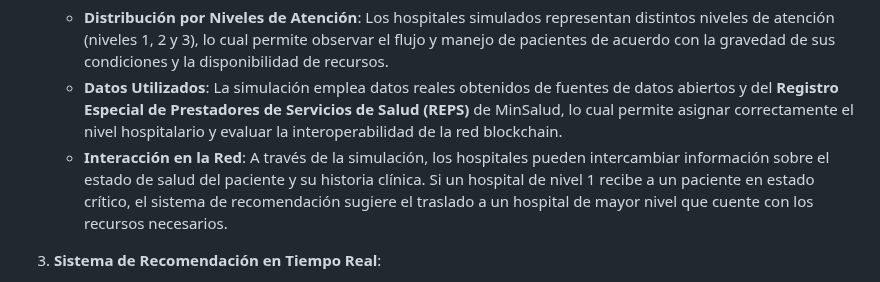
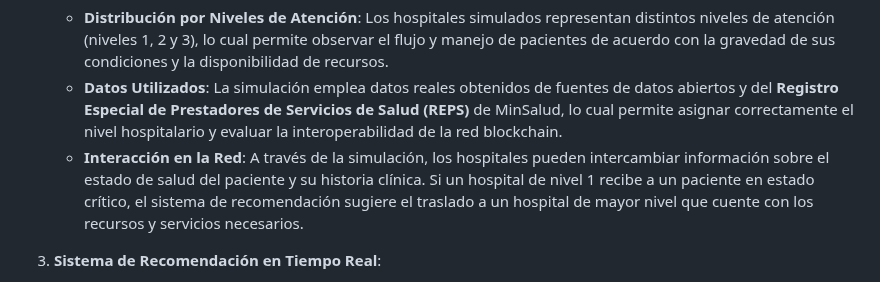
Before and after one commit to aisaza609/Interoperabilidad_Historias_clinicas, a Markdown page: README.md, the part around the change. Drawn GitHub-style.

```diff
--- a/README.md
+++ b/README.md
@@ -20,7 +20,7 @@ Para validar la funcionalidad y efectividad de la solución, se ha implementado
 2. **Simulación de los 3 Hospitales**:
    - **Distribución por Niveles de Atención**: Los hospitales simulados representan distintos niveles de atención (niveles 1, 2 y 3), lo cual permite observar el flujo y manejo de pacientes de acuerdo con la gravedad de sus condiciones y la disponibilidad de recursos.
    - **Datos Utilizados**: La simulación emplea datos reales obtenidos de fuentes de datos abiertos y del **Registro Especial de Prestadores de Servicios de Salud (REPS)** de MinSalud, lo cual permite asignar correctamente el nivel hospitalario y evaluar la interoperabilidad de la red blockchain.
-   - **Interacción en la Red**: A través de la simulación, los hospitales pueden intercambiar información sobre el estado de salud del paciente y su historia clínica. Si un hospital de nivel 1 recibe a un paciente en estado crítico, el sistema de recomendación sugiere el traslado a un hospital de mayor nivel que cuente con los recursos necesarios.
+   - **Interacción en la Red**: A través de la simulación, los hospitales pueden intercambiar información sobre el estado de salud del paciente y su historia clínica. Si un hospital de nivel 1 recibe a un paciente en estado crítico, el sistema de recomendación sugiere el traslado a un hospital de mayor nivel que cuente con los recursos y servicios necesarios.
 
 3. **Sistema de Recomendación en Tiempo Real**:
    - **Propósito**: Evaluar en tiempo real el estado de cada paciente y sugerir el hospital más adecuado para su traslado, tomando en cuenta factores como su estado de salud, el tipo de atención requerida y su EPS.
```
